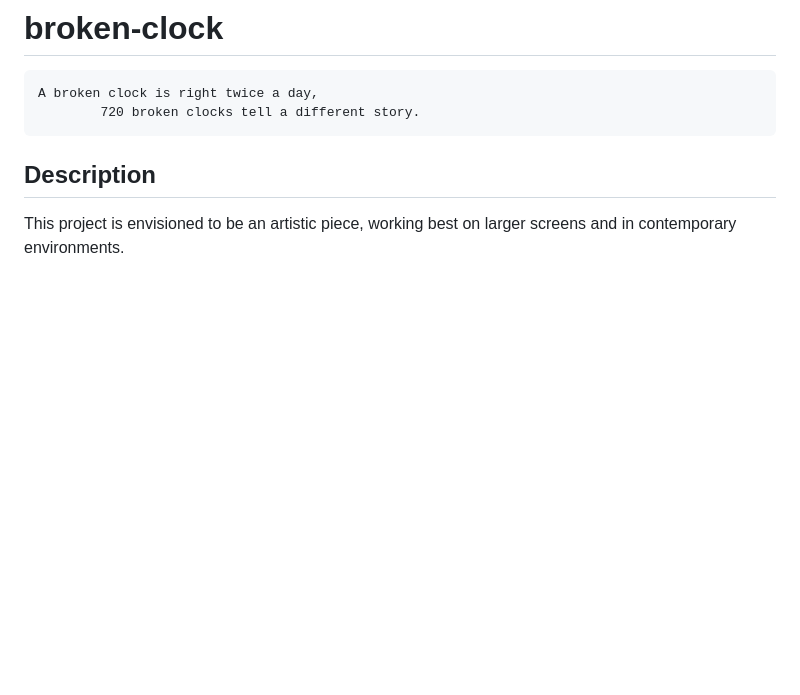
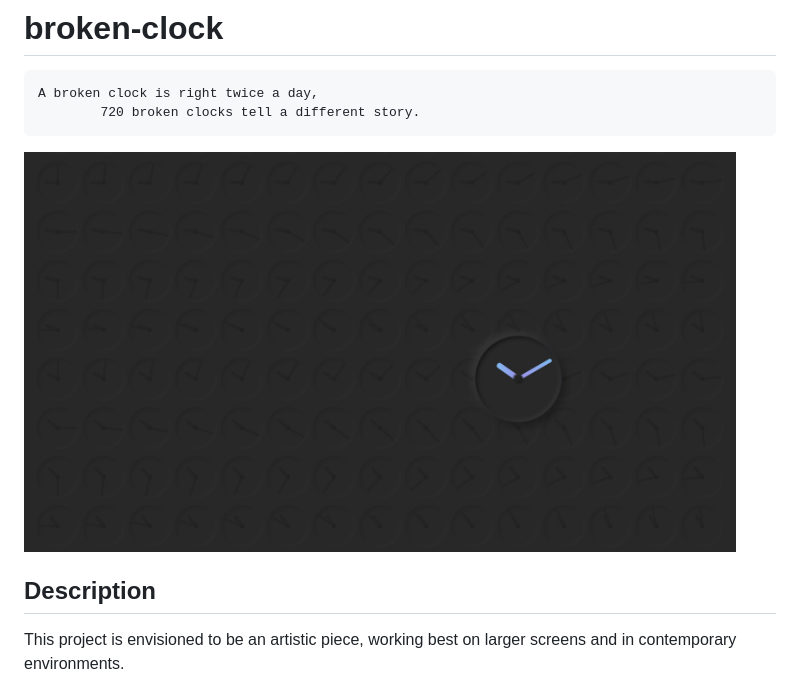
Before and after one commit to zer02wo/broken-clocks, a Markdown page: README.md, the part around the change. Rendered like a GitHub page; pictures changed too: images/broken-clocks.jpg (added); blank space fills up the shorter version.

Commit message:
Add image to README.md

```diff
--- a/README.md
+++ b/README.md
@@ -2,6 +2,8 @@
 
     A broken clock is right twice a day,
             720 broken clocks tell a different story.
+
+<img src="images/broken-clocks.jpg" alt="Broken clocks" height="400">
 
 ## Description
 
```
